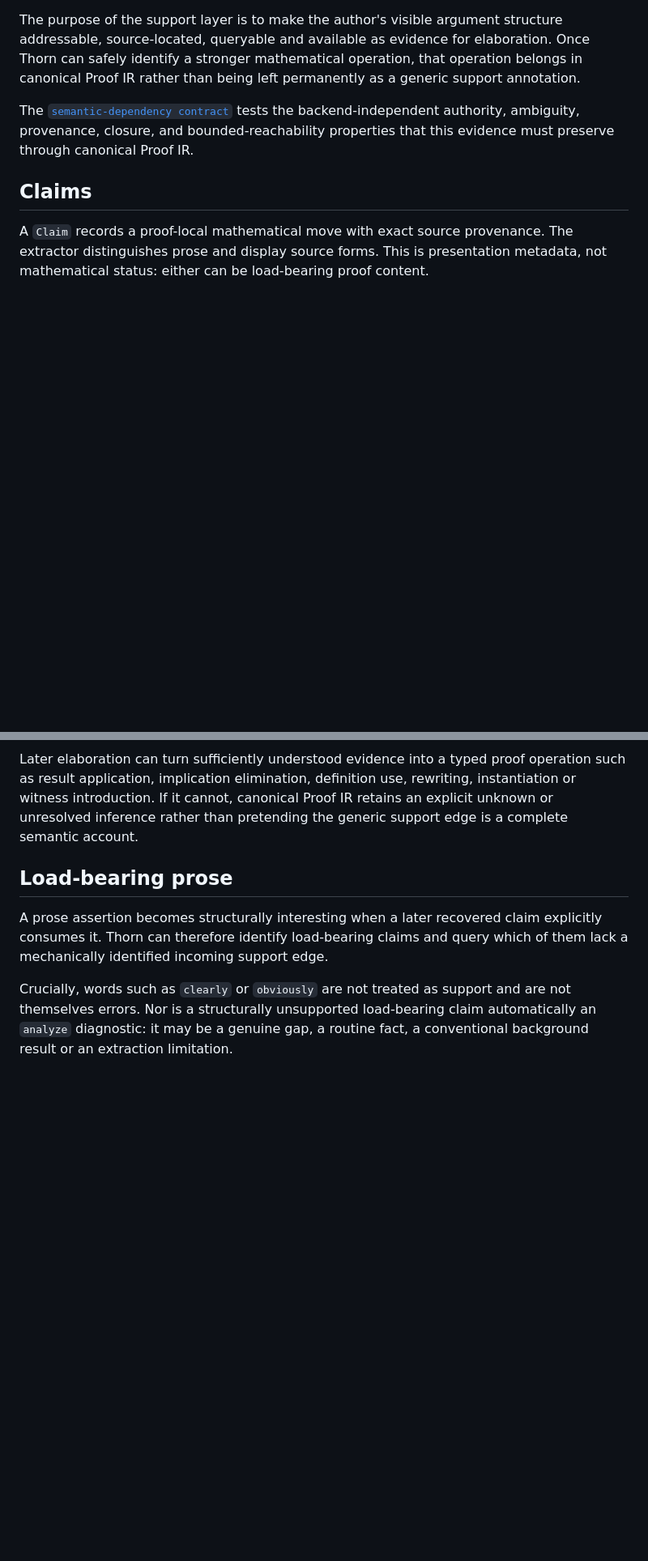
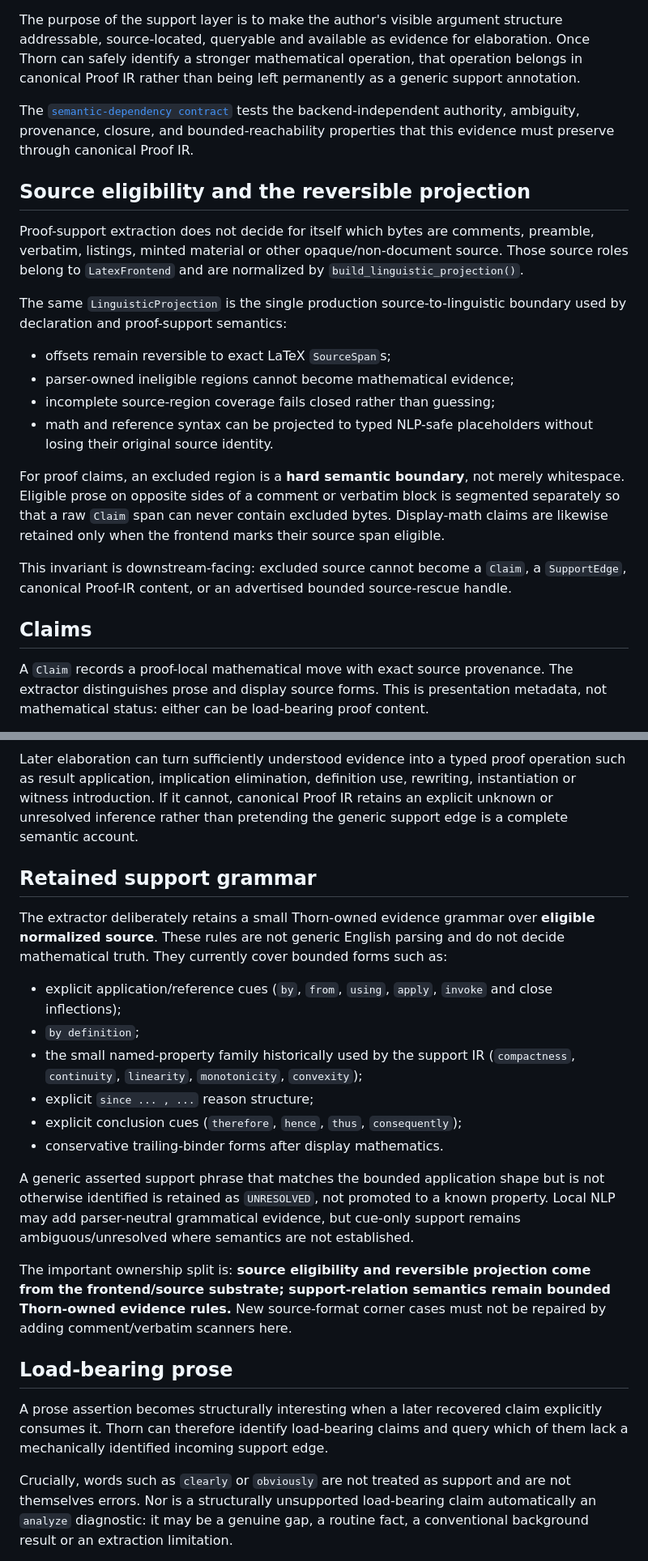
Before and after one commit to grantaj/thorn, a Markdown page: docs/proof-support-ir.md, 2 parts joined by grey strips. Shown at 81% size. Rendered like a GitHub page; blank space fills up the shorter version.

Commit message:
#187 document proof-support source boundary

```diff
--- a/docs/proof-support-ir.md
+++ b/docs/proof-support-ir.md
@@ -37,9 +43,22 @@ LaTeX frontend facts
 
 The purpose of the support layer is to make the author's visible argument structure addressable, source-located, queryable and available as evidence for elaboration. Once Thorn can safely identify a stronger mathematical operation, that operation belongs in canonical Proof IR rather than being left permanently as a generic support annotation.
 
-The [`semantic-dependency contract`](semantic-dependency-contract.md) tests the
-backend-independent authority, ambiguity, provenance, closure, and bounded-reachability
-properties that this evidence must preserve through canonical Proof IR.
+The [`semantic-dependency contract`](semantic-dependency-contract.md) tests the backend-independent authority, ambiguity, provenance, closure, and bounded-reachability properties that this evidence must preserve through canonical Proof IR.
+
+## Source eligibility and the reversible projection
+
+Proof-support extraction does not decide for itself which bytes are comments, preamble, verbatim, listings, minted material or other opaque/non-document source. Those source roles belong to `LatexFrontend` and are normalized by `build_linguistic_projection()`.
+
+The same `LinguisticProjection` is the single production source-to-linguistic boundary used by declaration and proof-support semantics:
+
+- offsets remain reversible to exact LaTeX `SourceSpan`s;
+- parser-owned ineligible regions cannot become mathematical evidence;
+- incomplete source-region coverage fails closed rather than guessing;
+- math and reference syntax can be projected to typed NLP-safe placeholders without losing their original source identity.
+
+For proof claims, an excluded region is a **hard semantic boundary**, not merely whitespace. Eligible prose on opposite sides of a comment or verbatim block is segmented separately so that a raw `Claim` span can never contain excluded bytes. Display-math claims are likewise retained only when the frontend marks their source span eligible.
+
+This invariant is downstream-facing: excluded source cannot become a `Claim`, a `SupportEdge`, canonical Proof-IR content, or an advertised bounded source-rescue handle.
 
 ## Claims
 
@@ -66,6 +85,21 @@ By compactness, pass to a convergent subsequence.
 can produce a named-property support edge even when compactness is inapplicable in the ambient setting.
 
 Later elaboration can turn sufficiently understood evidence into a typed proof operation such as result application, implication elimination, definition use, rewriting, instantiation or witness introduction. If it cannot, canonical Proof IR retains an explicit unknown or unresolved inference rather than pretending the generic support edge is a complete semantic account.
+
+## Retained support grammar
+
+The extractor deliberately retains a small Thorn-owned evidence grammar over **eligible normalized source**. These rules are not generic English parsing and do not decide mathematical truth. They currently cover bounded forms such as:
+
+- explicit application/reference cues (`by`, `from`, `using`, `apply`, `invoke` and close inflections);
+- `by definition`;
+- the small named-property family historically used by the support IR (`compactness`, `continuity`, `linearity`, `monotonicity`, `convexity`);
+- explicit `since ... , ...` reason structure;
+- explicit conclusion cues (`therefore`, `hence`, `thus`, `consequently`);
+- conservative trailing-binder forms after display mathematics.
+
+A generic asserted support phrase that matches the bounded application shape but is not otherwise identified is retained as `UNRESOLVED`, not promoted to a known property. Local NLP may add parser-neutral grammatical evidence, but cue-only support remains ambiguous/unresolved where semantics are not established.
+
+The important ownership split is: **source eligibility and reversible projection come from the frontend/source substrate; support-relation semantics remain bounded Thorn-owned evidence rules.** New source-format corner cases must not be repaired by adding comment/verbatim scanners here.
 
 ## Load-bearing prose
 
```
Also changed, not shown: other parts of docs/proof-support-ir.md (+9 -4 lines).
